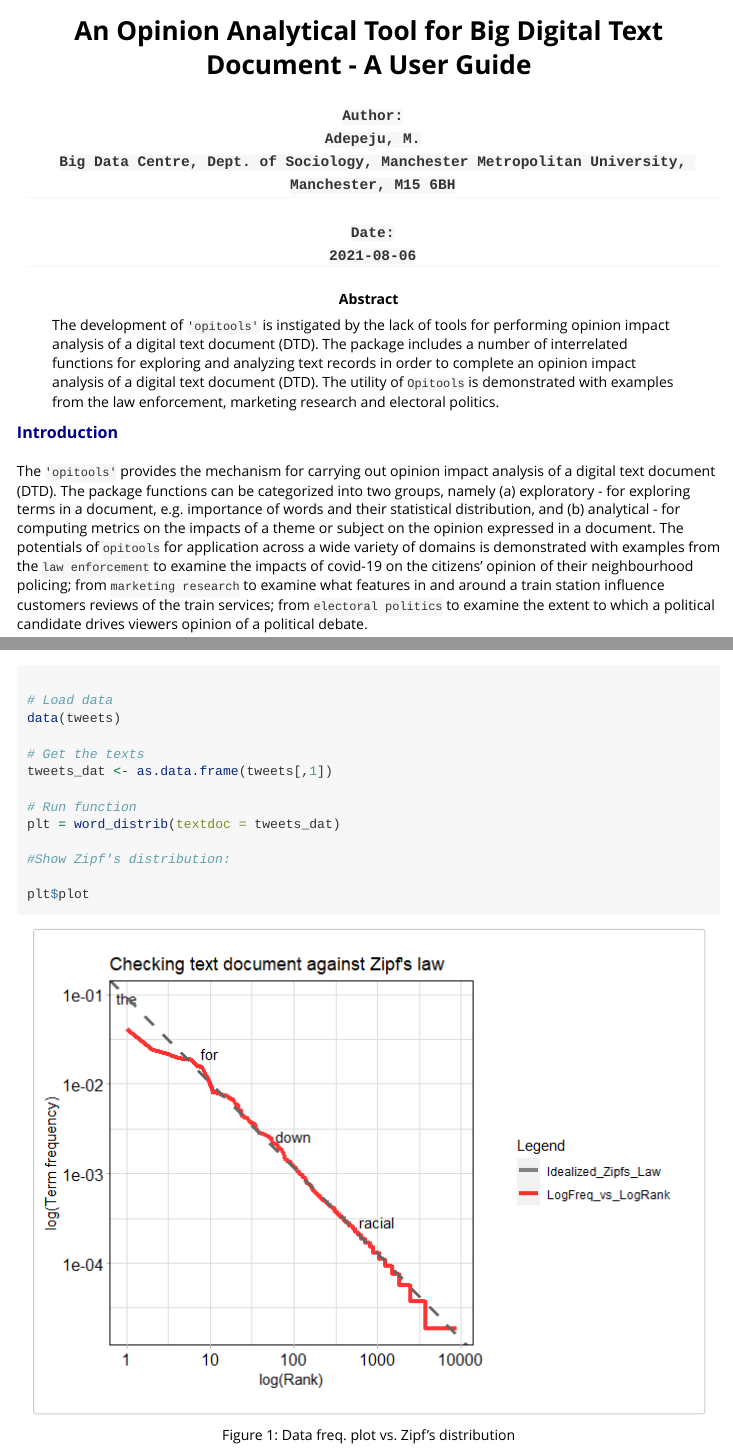
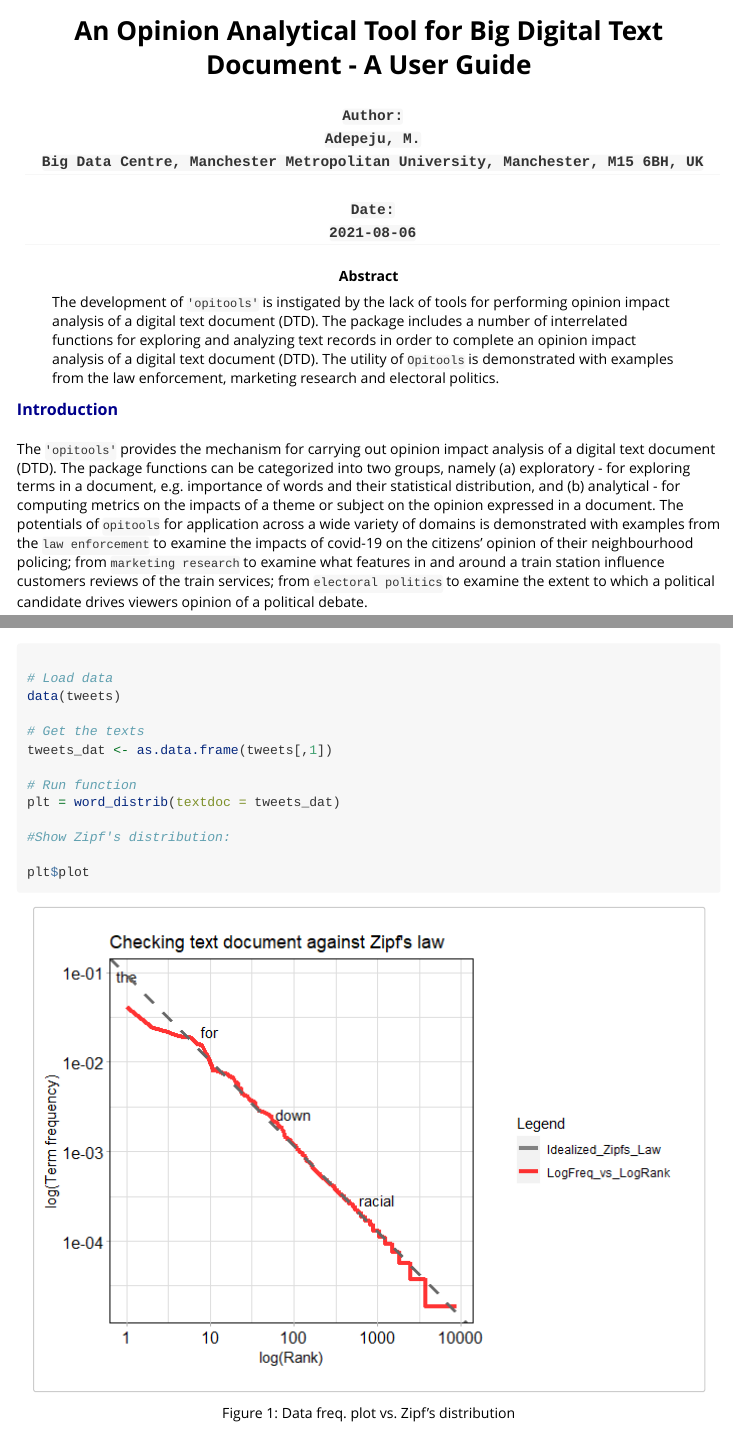
Before and after one commit to MAnalytics/opitools, an R Markdown document (vignettes/opitools-vignette.Rmd): the page in a window 1100 px wide, from its top, and a second part further down, joined at a grey line. Rendered offline with R 4.5, knitr and Pandoc, with nearby package versions.

Commit message:
update vignette

```diff
--- a/vignettes/opitools-vignette.Rmd
+++ b/vignettes/opitools-vignette.Rmd
@@ -4,7 +4,7 @@ title: "An Opinion Analytical Tool for Big Digital Text Document - A User Guide"
 author: |
   | `Author:`
   | `Adepeju, M.`
-  | `Big Data Centre, Dept. of Sociology, Manchester Metropolitan University, Manchester, M15 6BH`
+  | `Big Data Centre, Manchester Metropolitan University, Manchester, M15 6BH, UK`
 
 date: |
   | `Date:`
```
